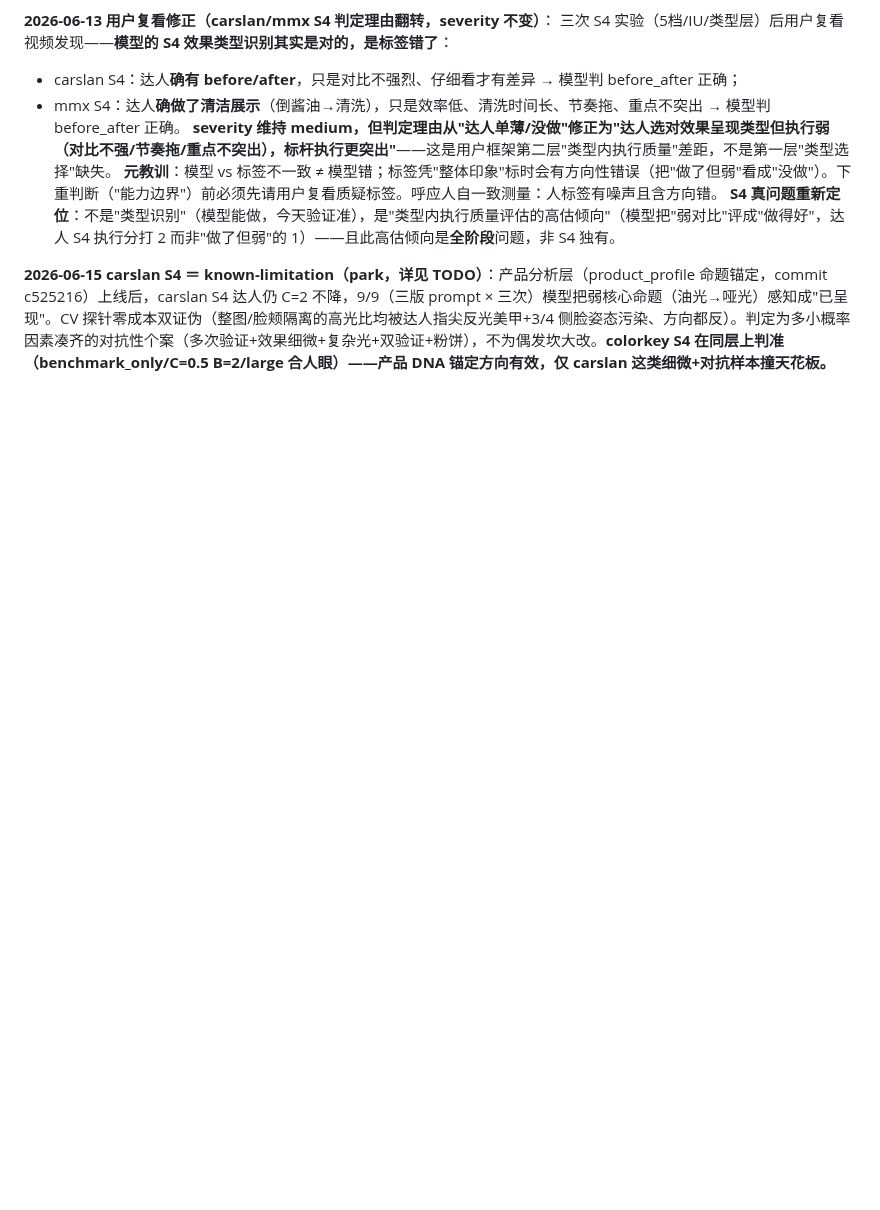
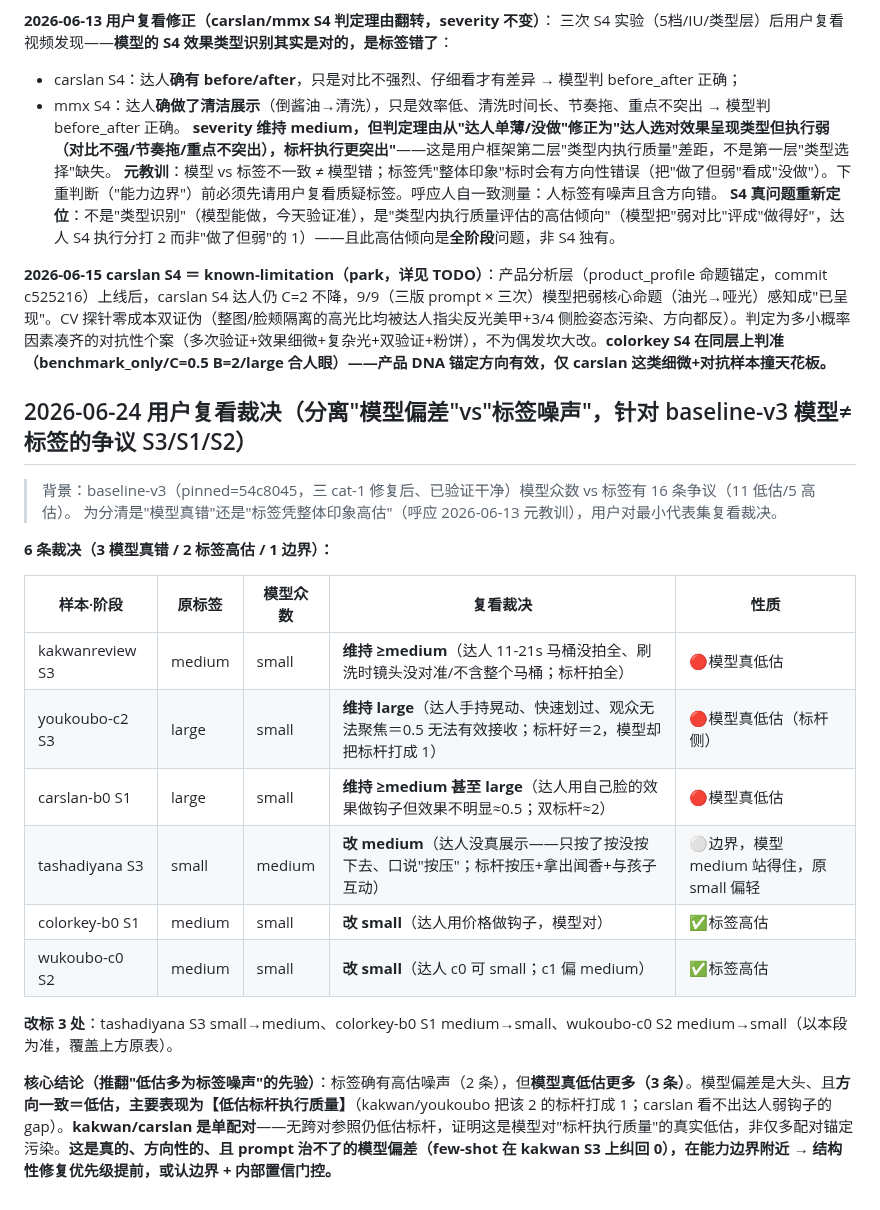
Before and after one commit to bobwongagi-code/Flayr, a Markdown page: references/ground-truth-labels.md, the part around the change. GitHub-like rendering; blank space fills up the shorter version.

Commit message:
GT标签：2026-06-24 用户复看裁决——分离模型偏差 vs 标签噪声
对 baseline-v3 模型≠标签的争议(S3/S1/S2)复看：6条裁决=3模型真低估(kakwan S3/youkoubo-c2 S3/carslan S1)+2标签高估(colorkey-b0 S1/wukoubo-c0 S2)+1边界(tasha S3)。改标3处：tasha S3 small→medium、colorkey-b0 S1 medium→small、wukoubo-c0 S2 medium→small。

核心结论(推翻'低估多为标签噪声'先验)：模型真低估是大头、方向一致=低估标杆执行质量；kakwan/carslan 单配对仍低估证明是真模型偏差非锚定污染；prompt 治不了(few-shot 纠回0)。按文件先例 prose 复看段记录、不破坏原表。

Co-Authored-By: Claude Opus 4.8 <noreply@anthropic.com>

```diff
--- a/references/ground-truth-labels.md
+++ b/references/ground-truth-labels.md
@@ -139,3 +139,23 @@ skincare S2-S4 维持 large（达人完全没展示=缺失）；youkoubo-c1/c2
 **S4 真问题重新定位**：不是"类型识别"（模型能做，今天验证准），是"类型内执行质量评估的高估倾向"（模型把"弱对比"评成"做得好"，达人 S4 执行分打 2 而非"做了但弱"的 1）——且此高估倾向是**全阶段**问题，非 S4 独有。
 
 **2026-06-15 carslan S4 ＝ known-limitation（park，详见 TODO）**：产品分析层（product_profile 命题锚定，commit c525216）上线后，carslan S4 达人仍 C=2 不降，9/9（三版 prompt × 三次）模型把弱核心命题（油光→哑光）感知成"已呈现"。CV 探针零成本双证伪（整图/脸颊隔离的高光比均被达人指尖反光美甲+3/4 侧脸姿态污染、方向都反）。判定为多小概率因素凑齐的对抗性个案（多次验证+效果细微+复杂光+双验证+粉饼），不为偶发坎大改。**colorkey S4 在同层上判准（benchmark_only/C=0.5 B=2/large 合人眼）——产品 DNA 锚定方向有效，仅 carslan 这类细微+对抗样本撞天花板。**
+
+## 2026-06-24 用户复看裁决（分离"模型偏差"vs"标签噪声"，针对 baseline-v3 模型≠标签的争议 S3/S1/S2）
+
+> 背景：baseline-v3（pinned=54c8045，三 cat-1 修复后、已验证干净）模型众数 vs 标签有 16 条争议（11 低估/5 高估）。
+> 为分清是"模型真错"还是"标签凭整体印象高估"（呼应 2026-06-13 元教训），用户对最小代表集复看裁决。
+
+**6 条裁决（3 模型真错 / 2 标签高估 / 1 边界）：**
+
+| 样本·阶段 | 原标签 | 模型众数 | 复看裁决 | 性质 |
+|---|---|---|---|---|
+| kakwanreview S3 | medium | small | **维持 ≥medium**（达人 11-21s 马桶没拍全、刷洗时镜头没对准/不含整个马桶；标杆拍全） | 🔴模型真低估 |
+| youkoubo-c2 S3 | large | small | **维持 large**（达人手持晃动、快速划过、观众无法聚焦＝0.5 无法有效接收；标杆好＝2，模型却把标杆打成 1） | 🔴模型真低估（标杆侧） |
+| carslan-b0 S1 | large | small | **维持 ≥medium 甚至 large**（达人用自己脸的效果做钩子但效果不明显≈0.5；双标杆≈2） | 🔴模型真低估 |
+| tashadiyana S3 | small | medium | **改 medium**（达人没真展示——只按了按没按下去、口说"按压"；标杆按压+拿出闻香+与孩子互动） | ⚪边界，模型 medium 站得住，原 small 偏轻 |
+| colorkey-b0 S1 | medium | small | **改 small**（达人用价格做钩子，模型对） | ✅标签高估 |
+| wukoubo-c0 S2 | medium | small | **改 small**（达人 c0 可 small；c1 偏 medium） | ✅标签高估 |
+
+**改标 3 处**：tashadiyana S3 small→medium、colorkey-b0 S1 medium→small、wukoubo-c0 S2 medium→small（以本段为准，覆盖上方原表）。
+
+**核心结论（推翻"低估多为标签噪声"的先验）**：标签确有高估噪声（2 条），但**模型真低估更多（3 条）**。模型偏差是大头、且**方向一致＝低估，主要表现为【低估标杆执行质量】**（kakwan/youkoubo 把该 2 的标杆打成 1；carslan 看不出达人弱钩子的 gap）。**kakwan/carslan 是单配对**——无跨对参照仍低估标杆，证明这是模型对"标杆执行质量"的真实低估，非仅多配对锚定污染。**这是真的、方向性的、且 prompt 治不了的模型偏差（few-shot 在 kakwan S3 上纠回 0），在能力边界附近 → 结构性修复优先级提前，或认边界 + 内部置信门控。**
```
